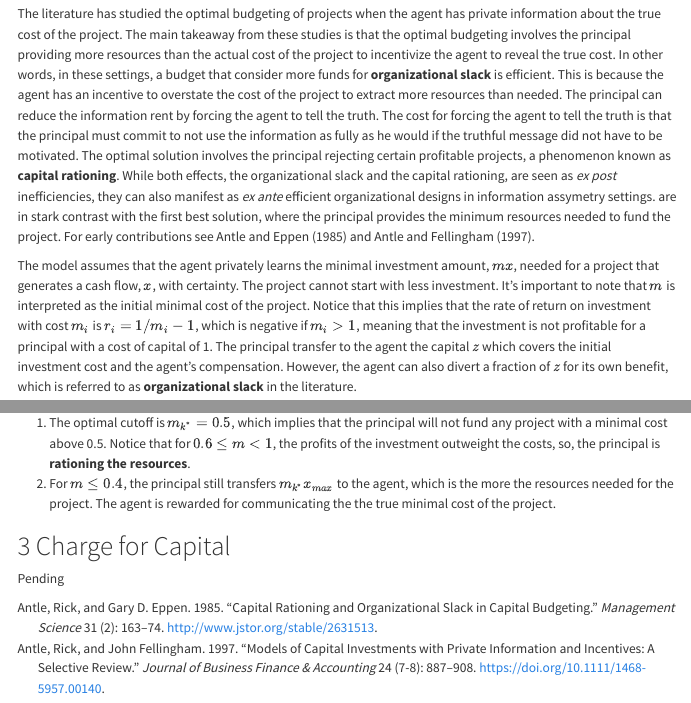
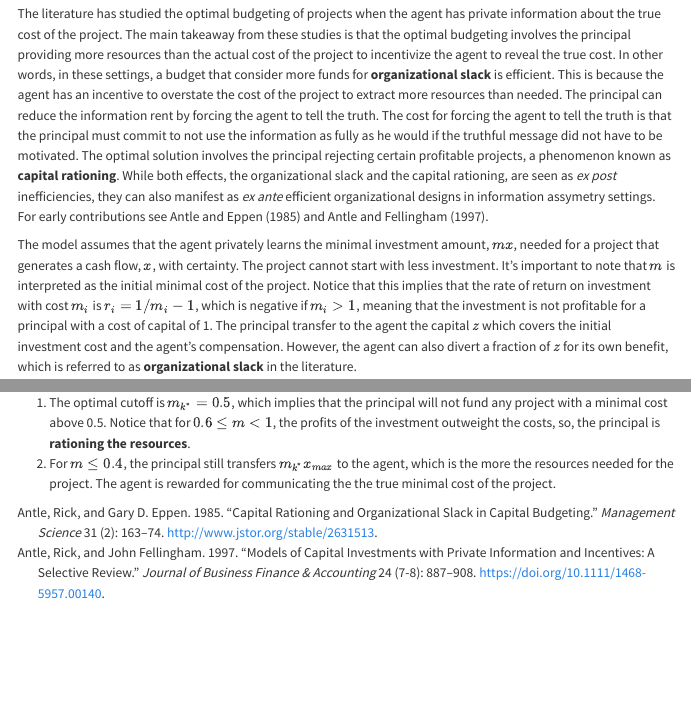
Before and after one commit to mortizm1988/lecture_accounting_theory, a Quarto document (private_inf.qmd): the page in a window 1100 px wide, from 1580 px down, and a second part further down, joined at a grey line. Rendered offline with R 4.5, knitr and Pandoc in place of Quarto, with nearby package versions; some code elsewhere in the file could not run offline; menus at the side of the page are left out.

Commit message:
simplified private information section

```diff
--- a/private_inf.qmd
+++ b/private_inf.qmd
@@ -75,7 +75,7 @@ In these models, the principal's welfare loss is due to the information rent of
 
 # Budgeting
 
-The literature has studied the optimal budgeting of projects when the agent has private information about the true cost of the project. The main takeaway from these studies is that  the optimal budgeting involves the principal providing more resources than the actual cost of the project to incentivize the agent to reveal the true cost. In other words, in these settings, a budget that consider more funds for **organizational slack** is efficient. This is because the agent has an incentive to overstate the cost of the project to extract more resources than needed. The principal can reduce the information rent by forcing the agent to tell the truth. The cost for forcing the agent to tell the truth is that the principal must commit to not use the information as fully as he would if the truthful message did not have to be motivated. The optimal solution involves the principal rejecting certain profitable projects, a phenomenon known as **capital rationing**. While both effects, the organizational slack and the capital rationing, are seen as *ex post* inefficiencies, they can also manifest as *ex ante* efficient organizational designs in information assymetry settings. are in stark contrast with the first best solution, where the principal provides the minimum resources needed to fund the project. For early contributions see @Antle_1985 and @Antle_1997.
+The literature has studied the optimal budgeting of projects when the agent has private information about the true cost of the project. The main takeaway from these studies is that  the optimal budgeting involves the principal providing more resources than the actual cost of the project to incentivize the agent to reveal the true cost. In other words, in these settings, a budget that consider more funds for **organizational slack** is efficient. This is because the agent has an incentive to overstate the cost of the project to extract more resources than needed. The principal can reduce the information rent by forcing the agent to tell the truth. The cost for forcing the agent to tell the truth is that the principal must commit to not use the information as fully as he would if the truthful message did not have to be motivated. The optimal solution involves the principal rejecting certain profitable projects, a phenomenon known as **capital rationing**. While both effects, the organizational slack and the capital rationing, are seen as *ex post* inefficiencies, they can also manifest as *ex ante* efficient organizational designs in information assymetry settings. For early contributions see @Antle_1985 and @Antle_1997.
 
 The model assumes that the agent privately learns the minimal investment amount, $mx$, needed for a project that generates a cash flow, $x$, with certainty. The project cannot start with less investment. It's important to note that $m$ is interpreted as the initial minimal cost of the project. Notice that this implies that the rate of return on investment with cost $m_i$ is $r_i=1/m_i-1$, which is negative if $m_i>1$, meaning that the investment is not profitable for a principal with a cost of capital of 1. The principal transfer to the agent the capital $z$ which covers the initial investment cost and the agent's compensation. However, the agent can also divert a fraction of $z$ for its own benefit, which is referred to as **organizational slack** in the literature.
 
@@ -254,7 +254,3 @@ In  @tbl-budgeting-output we can see the two key insights from this type of mode
 
 1. The optimal cutoff is $m_{k^*}=0.5$, which implies that the principal will not fund any project with a minimal cost above 0.5. Notice that for $0.6\leq m < 1$, the profits of the investment outweight the costs, so, the principal is **rationing the resources**.
 2. For $m\leq 0.4$, the principal still transfers $m_{k^*}x_{max}$ to the agent, which is the more the resources needed for the project. The agent is rewarded for communicating the the true minimal cost of the project.
-
-# Charge for Capital
-
-Pending
```
Also changed, not shown: README.md, 1 other file.
